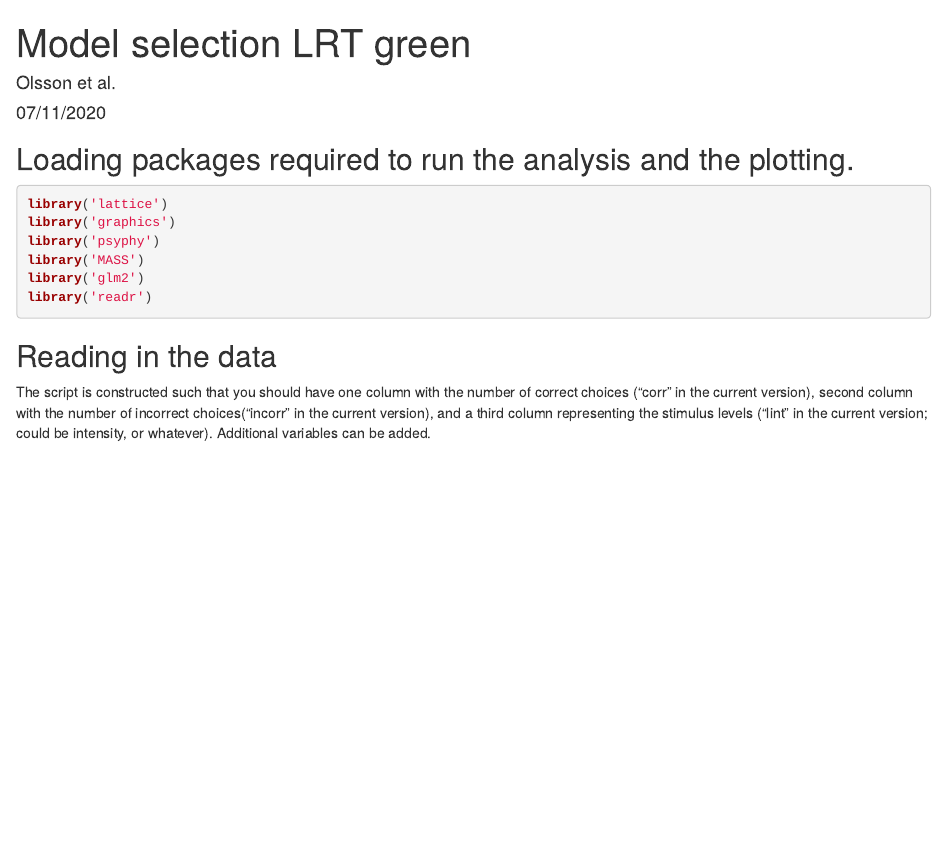
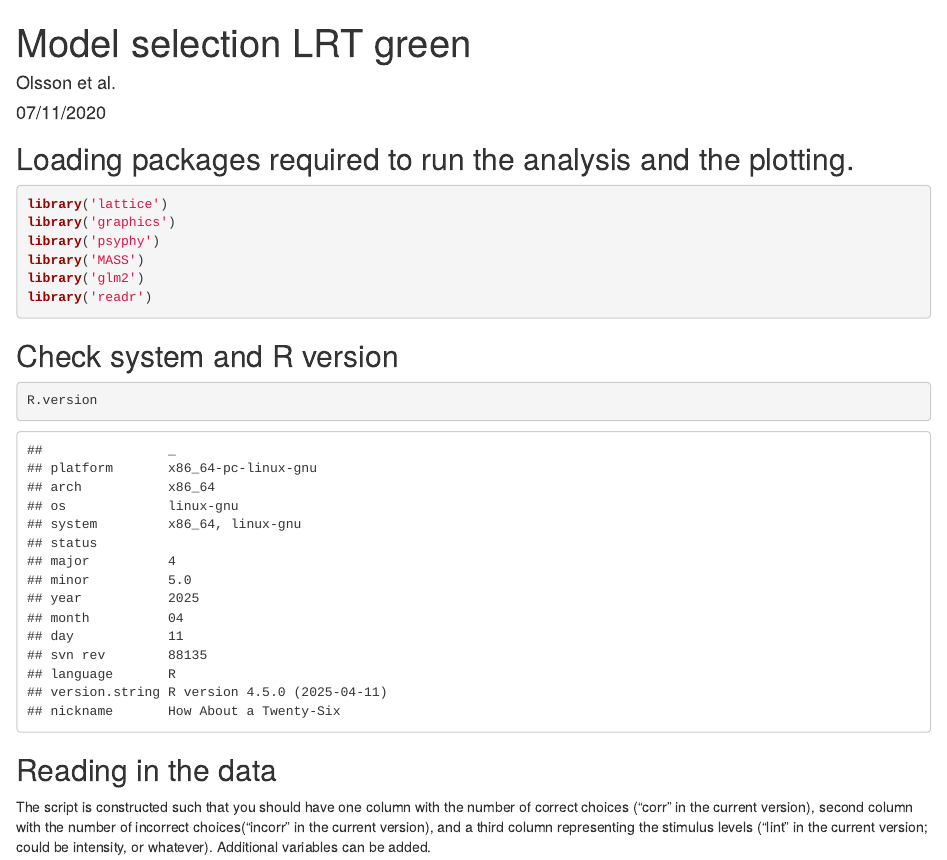
Before and after one commit to JohnKirwan/Olsson_colour_discrimination, an R Markdown document (src/Psychometric_MLE_green.Rmd): the page in a window 1100 px wide, from its top. Rendered offline with R 4.5, knitr and Pandoc, with nearby package versions; some code elsewhere in the file could not run offline.

Commit message:
Added R version check

````diff
--- a/src/Psychometric_MLE_green.Rmd
+++ b/src/Psychometric_MLE_green.Rmd
@@ -12,7 +12,7 @@ knitr::opts_chunk$set(echo = TRUE)
 
 ## Loading packages required to run the analysis and the plotting.
 
-```{r}
+```{r message=FALSE, warning=FALSE}
 library('lattice')
 library('graphics')
 library('psyphy')
@@ -21,6 +21,11 @@ library('glm2')
 library('readr')
 ```
 
+## Check system and R version
+
+```{r}
+R.version
+```
 ## Reading in the data
 
 The script is constructed such that you should have one column with the number of correct choices ("corr" in the current version), second column with the number of incorrect choices("incorr" in the current version), and a third column representing the stimulus levels ("lint" in the current version; could be intensity, or whatever). Additional variables can be added.
````
Also changed, not shown: src/Psychometric_MLE_orange.Rmd (+8 -1 lines).
